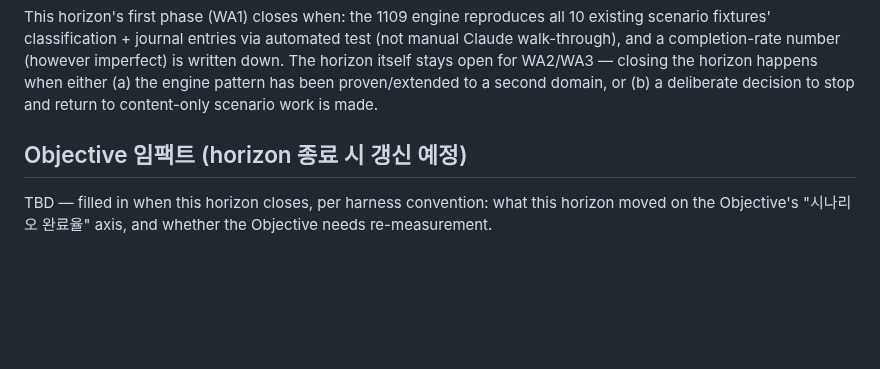
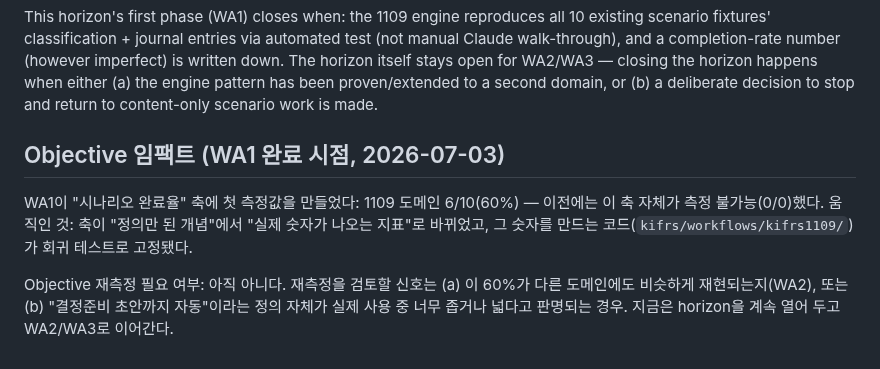
Before and after one commit to lumatic2/kifrs-rag, a Markdown page: docs/horizons/workflow-automation.md, the part around the change. GitHub-like rendering; blank space fills up the shorter version.

```diff
--- a/docs/horizons/workflow-automation.md
+++ b/docs/horizons/workflow-automation.md
@@ -61,7 +61,12 @@ The horizon itself stays open for WA2/WA3 — closing the horizon happens when e
 engine pattern has been proven/extended to a second domain, or (b) a deliberate decision to
 stop and return to content-only scenario work is made.
 
-## Objective 임팩트 (horizon 종료 시 갱신 예정)
+## Objective 임팩트 (WA1 완료 시점, 2026-07-03)
 
-TBD — filled in when this horizon closes, per harness convention: what this horizon moved on
-the Objective's "시나리오 완료율" axis, and whether the Objective needs re-measurement.
+WA1이 "시나리오 완료율" 축에 첫 측정값을 만들었다: 1109 도메인 6/10(60%) — 이전에는 이 축
+자체가 측정 불가능(0/0)했다. 움직인 것: 축이 "정의만 된 개념"에서 "실제 숫자가 나오는 지표"로
+바뀌었고, 그 숫자를 만드는 코드(`kifrs/workflows/kifrs1109/`)가 회귀 테스트로 고정됐다.
+
+Objective 재측정 필요 여부: 아직 아니다. 재측정을 검토할 신호는 (a) 이 60%가 다른 도메인에도
+비슷하게 재현되는지(WA2), 또는 (b) "결정준비 초안까지 자동"이라는 정의 자체가 실제 사용 중
+너무 좁거나 넓다고 판명되는 경우. 지금은 horizon을 계속 열어 두고 WA2/WA3로 이어간다.
```
Also changed, not shown: ROADMAP.md (+6 -6 lines), docs/roadmap-gap-2026-07-03-wa1.md (added, +22 -0 lines).
